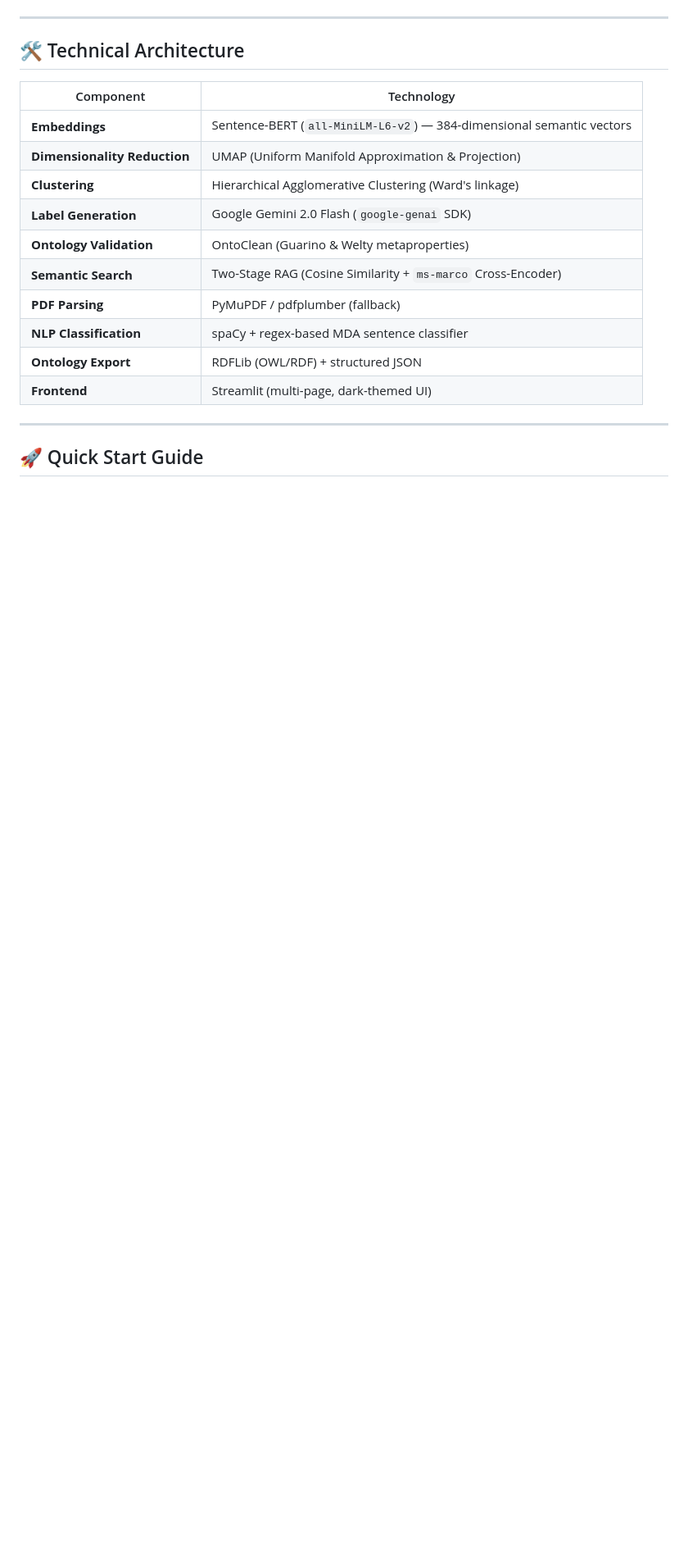
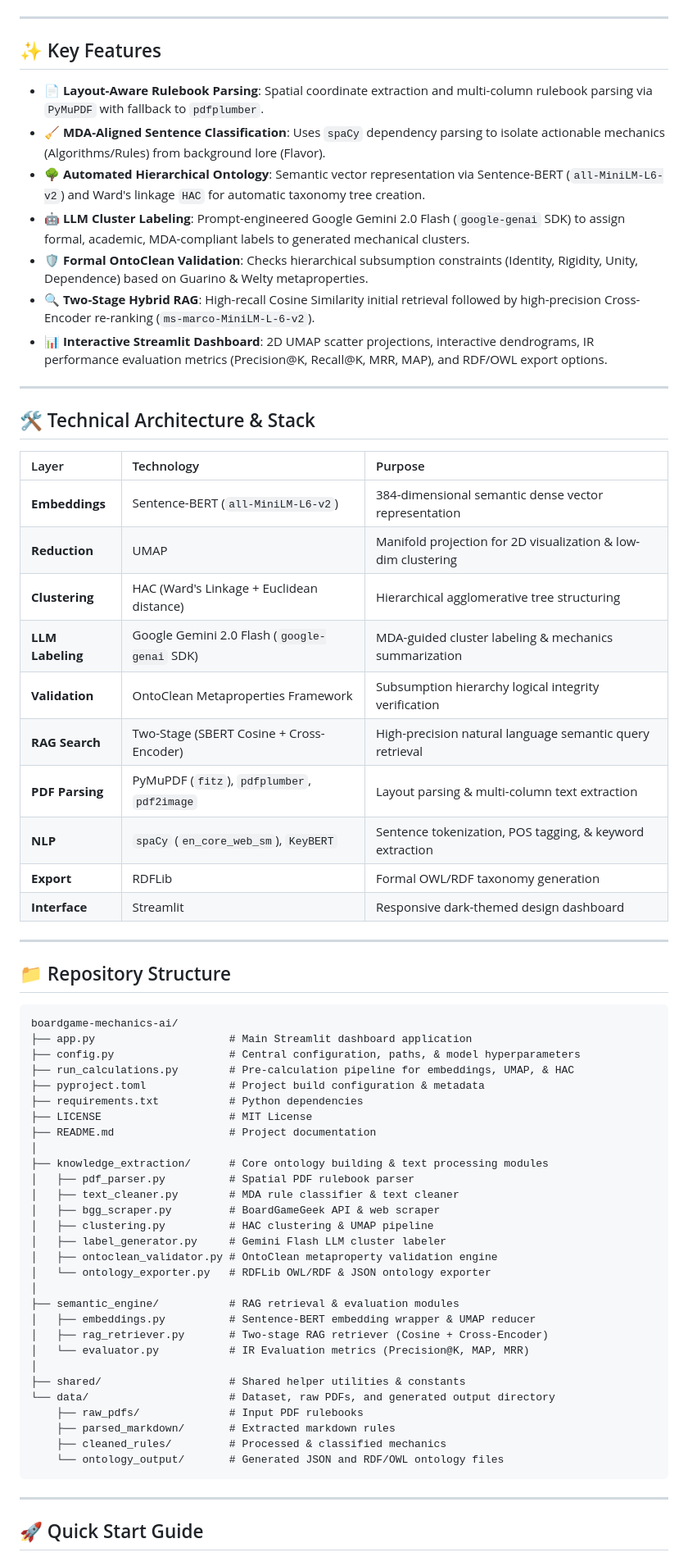
Before and after one commit to akashhh-codes/boardgame-mechanics-ai, a Markdown page: README.md, the part around one of its changes. Shown at 82% size. Rendered like a GitHub page; blank space fills up the shorter version.

````diff
--- a/README.md
+++ b/README.md
@@ -28,20 +48,68 @@ This end-to-end pipeline ingests complex board game rulebooks, extracts mechanic
 
 ---
 
-## 🛠️ Technical Architecture
+## ✨ Key Features
 
-| Component | Technology |
-|-----------|------------|
-| **Embeddings** | Sentence-BERT (`all-MiniLM-L6-v2`) — 384-dimensional semantic vectors |
-| **Dimensionality Reduction** | UMAP (Uniform Manifold Approximation & Projection) |
-| **Clustering** | Hierarchical Agglomerative Clustering (Ward's linkage) |
-| **Label Generation** | Google Gemini 2.0 Flash (`google-genai` SDK) |
-| **Ontology Validation** | OntoClean (Guarino & Welty metaproperties) |
-| **Semantic Search** | Two-Stage RAG (Cosine Similarity + `ms-marco` Cross-Encoder) |
-| **PDF Parsing** | PyMuPDF / pdfplumber (fallback) |
-| **NLP Classification** | spaCy + regex-based MDA sentence classifier |
-| **Ontology Export** | RDFLib (OWL/RDF) + structured JSON |
-| **Frontend** | Streamlit (multi-page, dark-themed UI) |
+- **📄 Layout-Aware Rulebook Parsing**: Spatial coordinate extraction and multi-column rulebook parsing via `PyMuPDF` with fallback to `pdfplumber`.
+- **🧹 MDA-Aligned Sentence Classification**: Uses `spaCy` dependency parsing to isolate actionable mechanics (Algorithms/Rules) from background lore (Flavor).
+- **🌳 Automated Hierarchical Ontology**: Semantic vector representation via Sentence-BERT (`all-MiniLM-L6-v2`) and Ward's linkage `HAC` for automatic taxonomy tree creation.
+- **🤖 LLM Cluster Labeling**: Prompt-engineered Google Gemini 2.0 Flash (`google-genai` SDK) to assign formal, academic, MDA-compliant labels to generated mechanical clusters.
+- **🛡️ Formal OntoClean Validation**: Checks hierarchical subsumption constraints (Identity, Rigidity, Unity, Dependence) based on Guarino & Welty metaproperties.
+- **🔍 Two-Stage Hybrid RAG**: High-recall Cosine Similarity initial retrieval followed by high-precision Cross-Encoder re-ranking (`ms-marco-MiniLM-L-6-v2`).
+- **📊 Interactive Streamlit Dashboard**: 2D UMAP scatter projections, interactive dendrograms, IR performance evaluation metrics (Precision@K, Recall@K, MRR, MAP), and RDF/OWL export options.
+
+---
+
+## 🛠️ Technical Architecture & Stack
+
+| Layer | Technology | Purpose |
+| :--- | :--- | :--- |
+| **Embeddings** | Sentence-BERT (`all-MiniLM-L6-v2`) | 384-dimensional semantic dense vector representation |
+| **Reduction** | UMAP | Manifold projection for 2D visualization & low-dim clustering |
+| **Clustering** | HAC (Ward's Linkage + Euclidean distance) | Hierarchical agglomerative tree structuring |
+| **LLM Labeling** | Google Gemini 2.0 Flash (`google-genai` SDK) | MDA-guided cluster labeling & mechanics summarization |
+| **Validation** | OntoClean Metaproperties Framework | Subsumption hierarchy logical integrity verification |
+| **RAG Search** | Two-Stage (SBERT Cosine + Cross-Encoder) | High-precision natural language semantic query retrieval |
+| **PDF Parsing** | PyMuPDF (`fitz`), `pdfplumber`, `pdf2image` | Layout parsing & multi-column text extraction |
+| **NLP** | `spaCy` (`en_core_web_sm`), `KeyBERT` | Sentence tokenization, POS tagging, & keyword extraction |
+| **Export** | RDFLib | Formal OWL/RDF taxonomy generation |
+| **Interface** | Streamlit | Responsive dark-themed design dashboard |
+
+---
+
+## 📁 Repository Structure
+
+```text
+boardgame-mechanics-ai/
+├── app.py                     # Main Streamlit dashboard application
+├── config.py                  # Central configuration, paths, & model hyperparameters
+├── run_calculations.py        # Pre-calculation pipeline for embeddings, UMAP, & HAC
+├── pyproject.toml             # Project build configuration & metadata
+├── requirements.txt           # Python dependencies
+├── LICENSE                    # MIT License
+├── README.md                  # Project documentation
+│
+├── knowledge_extraction/      # Core ontology building & text processing modules
+│   ├── pdf_parser.py          # Spatial PDF rulebook parser
+│   ├── text_cleaner.py        # MDA rule classifier & text cleaner
+│   ├── bgg_scraper.py         # BoardGameGeek API & web scraper
+│   ├── clustering.py          # HAC clustering & UMAP pipeline
+│   ├── label_generator.py     # Gemini Flash LLM cluster labeler
+│   ├── ontoclean_validator.py # OntoClean metaproperty validation engine
+│   └── ontology_exporter.py   # RDFLib OWL/RDF & JSON ontology exporter
+│
+├── semantic_engine/           # RAG retrieval & evaluation modules
+│   ├── embeddings.py          # Sentence-BERT embedding wrapper & UMAP reducer
+│   ├── rag_retriever.py       # Two-stage RAG retriever (Cosine + Cross-Encoder)
+│   └── evaluator.py           # IR Evaluation metrics (Precision@K, MAP, MRR)
+│
+├── shared/                    # Shared helper utilities & constants
+└── data/                      # Dataset, raw PDFs, and generated output directory
+    ├── raw_pdfs/              # Input PDF rulebooks
+    ├── parsed_markdown/       # Extracted markdown rules
+    ├── cleaned_rules/         # Processed & classified mechanics
+    └── ontology_output/       # Generated JSON and RDF/OWL ontology files
+```
 
 ---
 
````
Also changed, not shown: other parts of README.md (+67 -98 lines).
